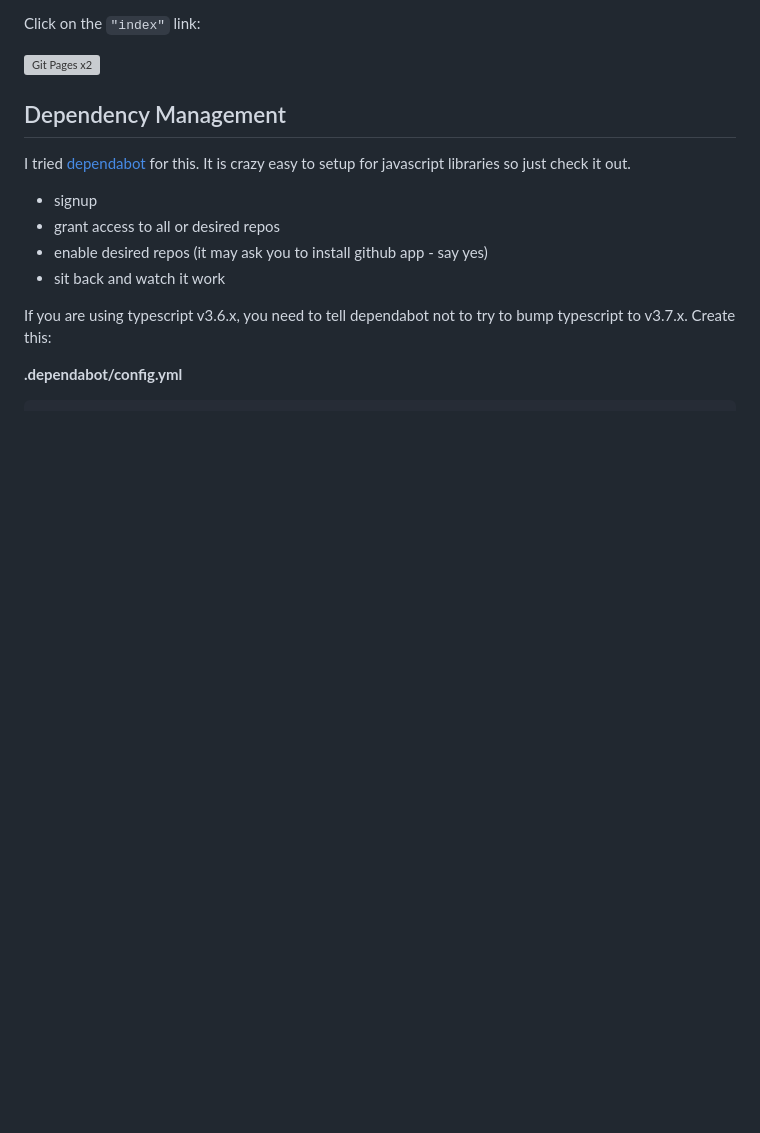
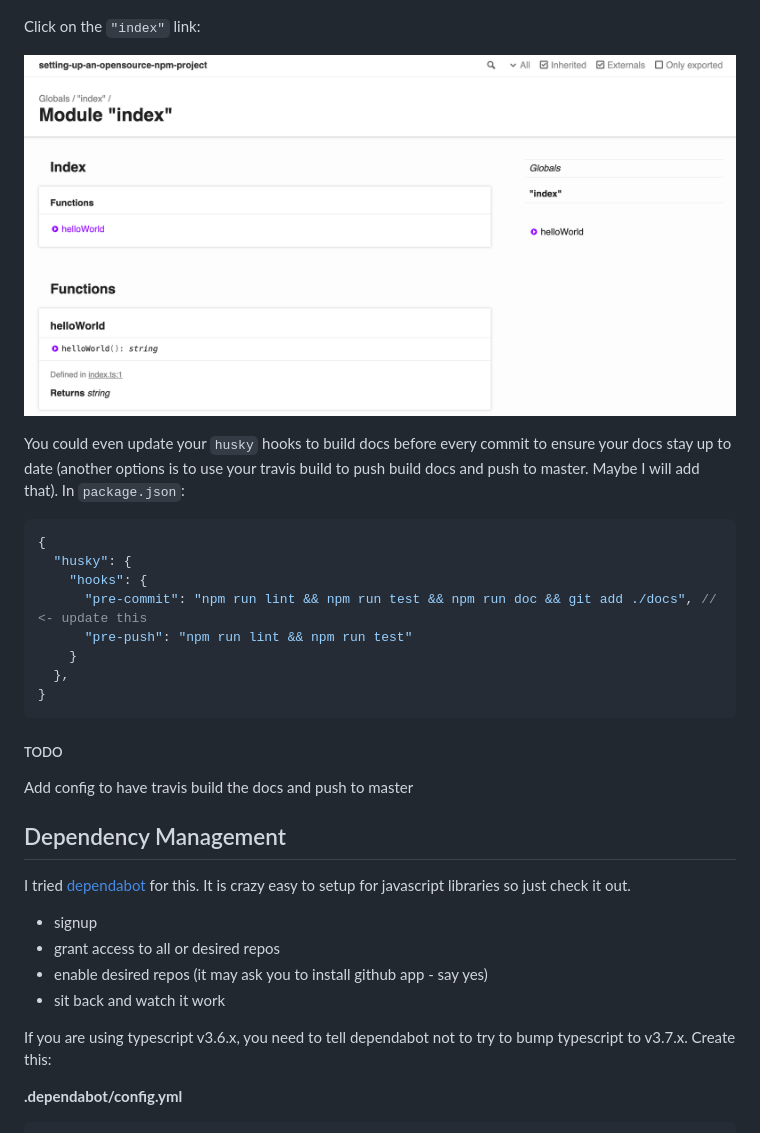
Before and after one commit to djhouseknecht/setting-up-an-opensource-npm-project, a Markdown page: README.md, the part around the change. Drawn GitHub-style; pictures changed too: assets/git-pages-2.png (added); blank space fills up the shorter version; grey boxes are pictures that could not be loaded.

Commit message:
add husky pre-commit to build docs

````diff
--- a/README.md
+++ b/README.md
@@ -474,6 +474,22 @@ Click on the `"index"` link:
 
 ![Git Pages x2][git-pages-2]
 
+You could even update your `husky` hooks to build docs before every commit to ensure your docs stay up to date (another options is to use your travis build to push build docs and push to master. Maybe I will add that). In `package.json`:
+
+``` json
+{
+  "husky": {
+    "hooks": {
+      "pre-commit": "npm run lint && npm run test && npm run doc && git add ./docs", // <- update this
+      "pre-push": "npm run lint && npm run test"
+    }
+  },
+}
+```
+
+##### TODO
+Add config to have travis build the docs and push to master
+
 ## Dependency Management
 I tried [dependabot] for this. It is crazy easy to setup for javascript libraries so just check it out.
 * signup
````
Also changed, not shown: assets/git-pages-config.png (added), assets/git-pages.png (added), 2 other files.
